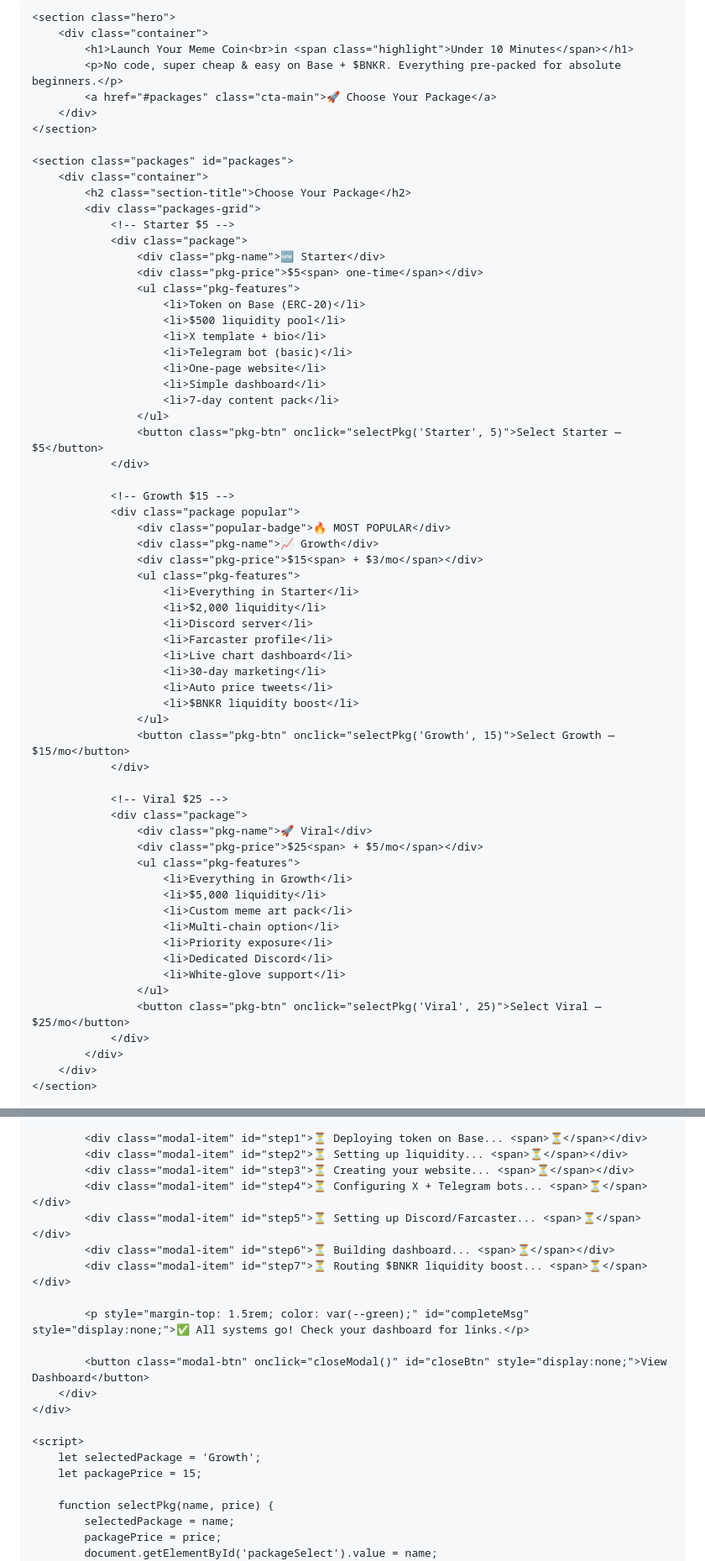
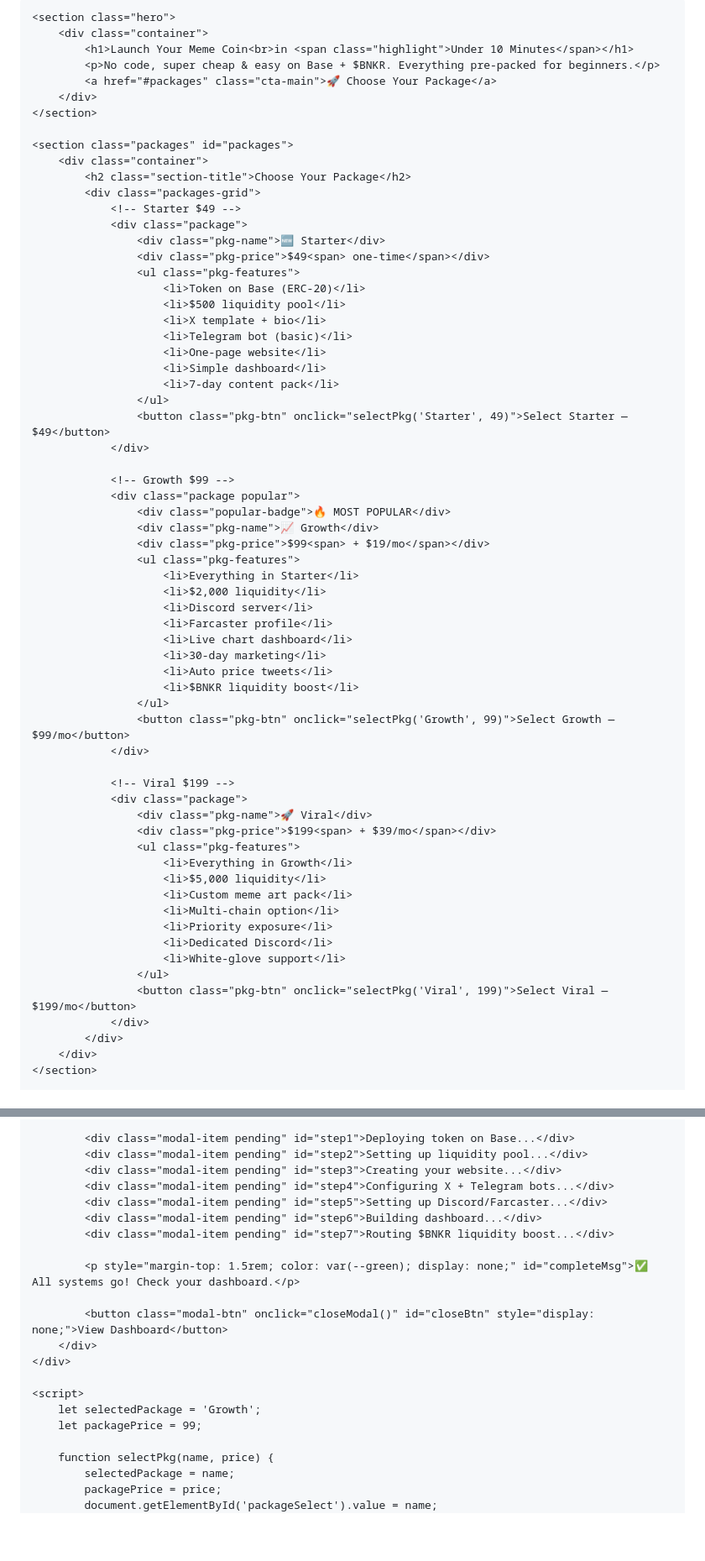
Before and after one commit to IRONBRIDGE-Al/ironbridge, a Markdown page: README.md, 2 parts joined by grey strips. Shown at 84% size. Rendered like a GitHub page; blank space fills up the shorter version.

```diff
--- a/README.md
+++ b/README.md
@@ -365,7 +367,7 @@
     <section class="hero">
         <div class="container">
             <h1>Launch Your Meme Coin<br>in <span class="highlight">Under 10 Minutes</span></h1>
-            <p>No code, super cheap & easy on Base + $BNKR. Everything pre-packed for absolute beginners.</p>
+            <p>No code, super cheap & easy on Base + $BNKR. Everything pre-packed for beginners.</p>
             <a href="#packages" class="cta-main">🚀 Choose Your Package</a>
         </div>
     </section>
@@ -374,10 +376,10 @@
         <div class="container">
             <h2 class="section-title">Choose Your Package</h2>
             <div class="packages-grid">
-                <!-- Starter $5 -->
+                <!-- Starter $49 -->
                 <div class="package">
                     <div class="pkg-name">🆕 Starter</div>
-                    <div class="pkg-price">$5<span> one-time</span></div>
+                    <div class="pkg-price">$49<span> one-time</span></div>
                     <ul class="pkg-features">
                         <li>Token on Base (ERC-20)</li>
                         <li>$500 liquidity pool</li>
@@ -387,14 +389,14 @@
                         <li>Simple dashboard</li>
                         <li>7-day content pack</li>
                     </ul>
-                    <button class="pkg-btn" onclick="selectPkg('Starter', 5)">Select Starter — $5</button>
+                    <button class="pkg-btn" onclick="selectPkg('Starter', 49)">Select Starter — $49</button>
                 </div>
 
-                <!-- Growth $15 -->
+                <!-- Growth $99 -->
                 <div class="package popular">
                     <div class="popular-badge">🔥 MOST POPULAR</div>
                     <div class="pkg-name">📈 Growth</div>
-                    <div class="pkg-price">$15<span> + $3/mo</span></div>
+                    <div class="pkg-price">$99<span> + $19/mo</span></div>
                     <ul class="pkg-features">
                         <li>Everything in Starter</li>
                         <li>$2,000 liquidity</li>
@@ -405,13 +407,13 @@
                         <li>Auto price tweets</li>
                         <li>$BNKR liquidity boost</li>
                     </ul>
-                    <button class="pkg-btn" onclick="selectPkg('Growth', 15)">Select Growth — $15/mo</button>
+                    <button class="pkg-btn" onclick="selectPkg('Growth', 99)">Select Growth — $99/mo</button>
                 </div>
 
-                <!-- Viral $25 -->
+                <!-- Viral $199 -->
                 <div class="package">
                     <div class="pkg-name">🚀 Viral</div>
-                    <div class="pkg-price">$25<span> + $5/mo</span></div>
+                    <div class="pkg-price">$199<span> + $39/mo</span></div>
                     <ul class="pkg-features">
                         <li>Everything in Growth</li>
                         <li>$5,000 liquidity</li>
@@ -421,7 +423,7 @@
                         <li>Dedicated Discord</li>
                         <li>White-glove support</li>
                     </ul>
-                    <button class="pkg-btn" onclick="selectPkg('Viral', 25)">Select Viral — $25/mo</button>
+                    <button class="pkg-btn" onclick="selectPkg('Viral', 199)">Select Viral — $199/mo</button>
                 </div>
             </div>
         </div>
@@ -544,21 +546,21 @@
 
-            <div class="modal-item" id="step1">⏳ Deploying token on Base... <span>⏳</span></div>
-            <div class="modal-item" id="step2">⏳ Setting up liquidity... <span>⏳</span></div>
-            <div class="modal-item" id="step3">⏳ Creating your website... <span>⏳</span></div>
-            <div class="modal-item" id="step4">⏳ Configuring X + Telegram bots... <span>⏳</span></div>
-            <div class="modal-item" id="step5">⏳ Setting up Discord/Farcaster... <span>⏳</span></div>
-            <div class="modal-item" id="step6">⏳ Building dashboard... <span>⏳</span></div>
-            <div class="modal-item" id="step7">⏳ Routing $BNKR liquidity boost... <span>⏳</span></div>
+            <div class="modal-item pending" id="step1">Deploying token on Base...</div>
+            <div class="modal-item pending" id="step2">Setting up liquidity pool...</div>
+            <div class="modal-item pending" id="step3">Creating your website...</div>
+            <div class="modal-item pending" id="step4">Configuring X + Telegram bots...</div>
+            <div class="modal-item pending" id="step5">Setting up Discord/Farcaster...</div>
+            <div class="modal-item pending" id="step6">Building dashboard...</div>
+            <div class="modal-item pending" id="step7">Routing $BNKR liquidity boost...</div>
 
-            <p style="margin-top: 1.5rem; color: var(--green);" id="completeMsg" style="display:none;">✅ All systems go! Check your dashboard for links.</p>
+            <p style="margin-top: 1.5rem; color: var(--green); display: none;" id="completeMsg">✅ All systems go! Check your dashboard.</p>
 
-            <button class="modal-btn" onclick="closeModal()" id="closeBtn" style="display:none;">View Dashboard</button>
+            <button class="modal-btn" onclick="closeModal()" id="closeBtn" style="display: none;">View Dashboard</button>
         </div>
     </div>
 
     <script>
         let selectedPackage = 'Growth';
-        let packagePrice = 15;
+        let packagePrice = 99;
 
         function selectPkg(name, price) {
             selectedPackage = name;
```
Also changed, not shown: other parts of README.md (+33 -21 lines).
